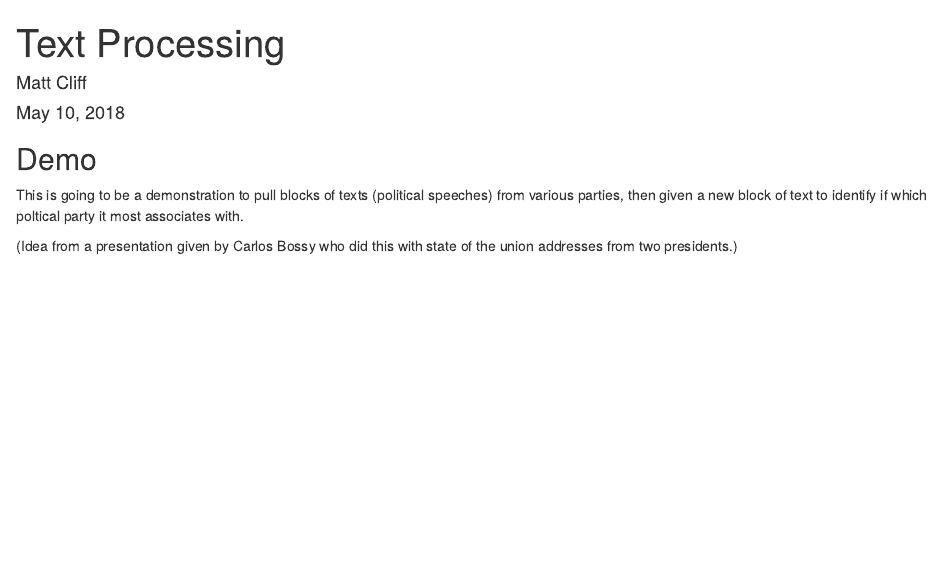
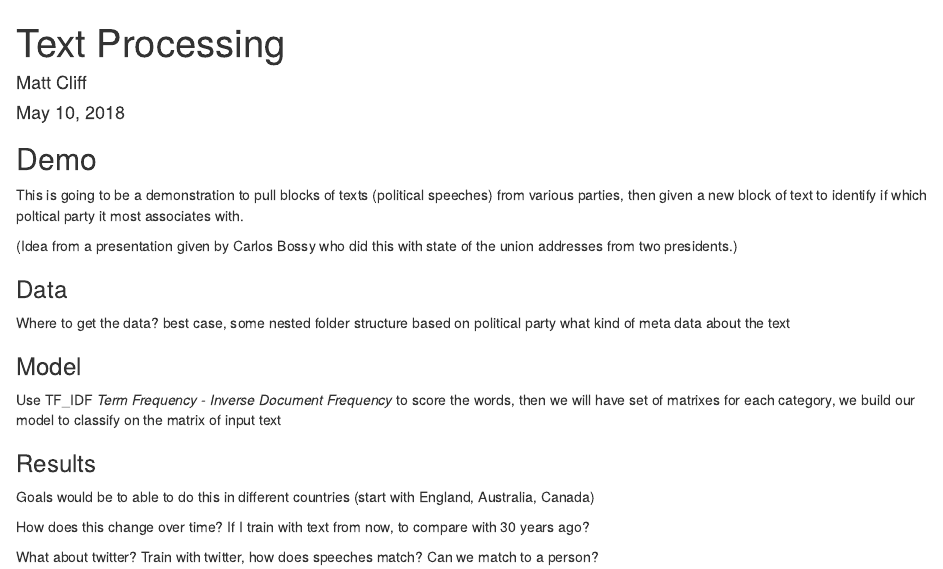
Before and after one commit to mcliff1/DataScienceNotes, an R Markdown document (TextProcessing.Rmd): the page in a window 1100 px wide, from its top. Rendered offline with R 4.5, knitr and Pandoc, with nearby package versions.

Commit message:
added new project

```diff
--- a/TextProcessing.Rmd
+++ b/TextProcessing.Rmd
@@ -14,3 +14,21 @@ knitr::opts_chunk$set(echo = TRUE)
 This is going to be a demonstration to pull blocks of texts (political speeches) from various parties, then given a new block of text to identify if which poltical party it most associates with.
 
 (Idea from a presentation given by Carlos Bossy who did this with state of the union addresses from two presidents.)
+
+### Data
+
+Where to get the data?
+best case, some nested folder structure based on political party
+what kind of meta data about the text
+
+### Model
+Use TF_IDF *Term Frequency - Inverse Document Frequency* to score the words,  then we will have set of matrixes for each category, we build our model to classify on the matrix of input text
+
+### Results
+
+Goals would be to able to do this in different countries (start with England, Australia, Canada)
+
+How does this change over time?  If I train with text from now, to compare with 30 years ago?
+
+What about twitter? Train with twitter, how does speeches match?
+Can we match to a person?
```
